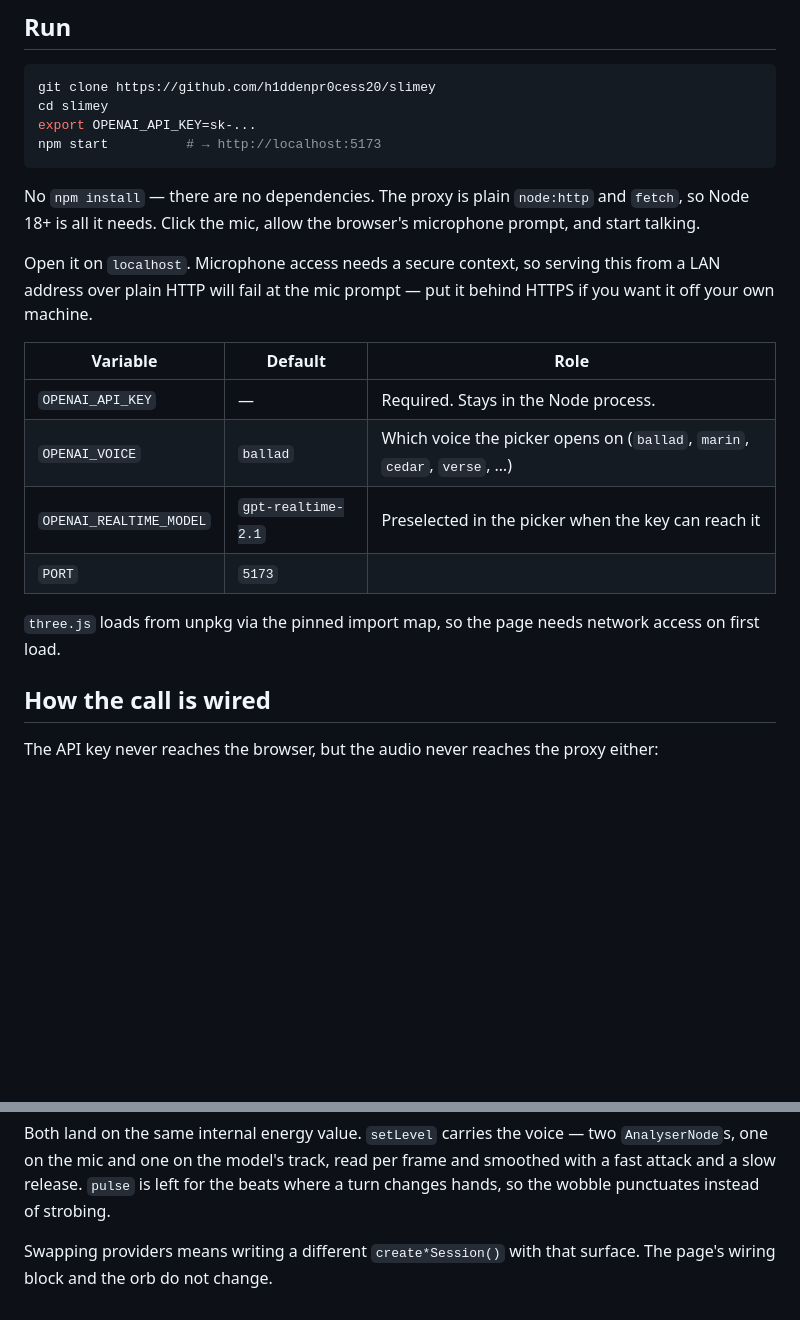
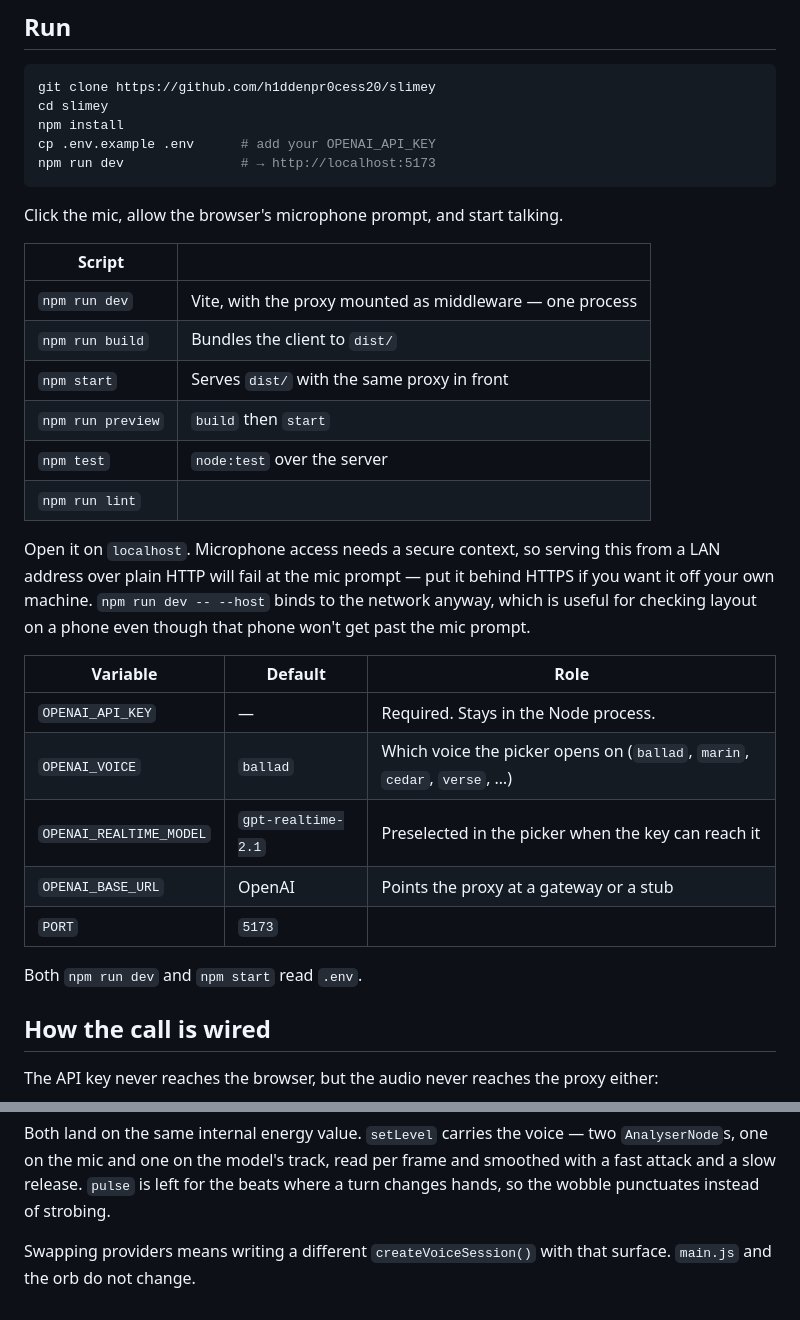
Before and after one commit to h1ddenpr0cess20/slimey, a Markdown page: README.md, 2 parts joined by grey strips. Drawn GitHub-style; blank space fills up the shorter version.

````diff
--- a/README.md
+++ b/README.md
@@ -9,27 +9,37 @@ back, and the surface moves with whichever of you is making sound.
 ```sh
 git clone https://github.com/h1ddenpr0cess20/slimey
 cd slimey
-export OPENAI_API_KEY=sk-...
-npm start          # → http://localhost:5173
+npm install
+cp .env.example .env      # add your OPENAI_API_KEY
+npm run dev               # → http://localhost:5173
 ```
 
-No `npm install` — there are no dependencies. The proxy is plain `node:http` and
-`fetch`, so Node 18+ is all it needs. Click the mic, allow the browser's
-microphone prompt, and start talking.
+Click the mic, allow the browser's microphone prompt, and start talking.
 
-Open it on `localhost`. Microphone access needs a secure context, so serving this
-from a LAN address over plain HTTP will fail at the mic prompt — put it behind
-HTTPS if you want it off your own machine.
+| Script | |
+|---|---|
+| `npm run dev` | Vite, with the proxy mounted as middleware — one process |
+| `npm run build` | Bundles the client to `dist/` |
+| `npm start` | Serves `dist/` with the same proxy in front |
+| `npm run preview` | `build` then `start` |
+| `npm test` | `node:test` over the server |
+| `npm run lint` | |
+
+Open it on `localhost`. Microphone access needs a secure context, so serving
+this from a LAN address over plain HTTP will fail at the mic prompt — put it
+behind HTTPS if you want it off your own machine. `npm run dev -- --host` binds
+to the network anyway, which is useful for checking layout on a phone even
+though that phone won't get past the mic prompt.
 
 | Variable | Default | Role |
 |---|---|---|
 | `OPENAI_API_KEY` | — | Required. Stays in the Node process. |
 | `OPENAI_VOICE` | `ballad` | Which voice the picker opens on (`ballad`, `marin`, `cedar`, `verse`, …) |
 | `OPENAI_REALTIME_MODEL` | `gpt-realtime-2.1` | Preselected in the picker when the key can reach it |
+| `OPENAI_BASE_URL` | OpenAI | Points the proxy at a gateway or a stub |
 | `PORT` | `5173` | |
 
-`three.js` loads from unpkg via the pinned import map, so the page needs network
-access on first load.
+Both `npm run dev` and `npm start` read `.env`.
 
 ## How the call is wired
 
@@ -131,5 +179,5 @@ two `AnalyserNode`s, one on the mic and one on the model's track, read per frame
 and smoothed with a fast attack and a slow release. `pulse` is left for the beats
 where a turn changes hands, so the wobble punctuates instead of strobing.
 
-Swapping providers means writing a different `create*Session()` with that surface.
-The page's wiring block and the orb do not change.
+Swapping providers means writing a different `createVoiceSession()` with that
+surface. `main.js` and the orb do not change.
````
Also changed, not shown: other parts of README.md (+49 -11 lines).
